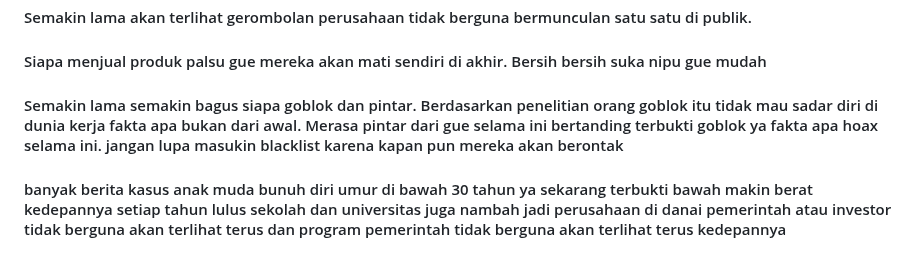
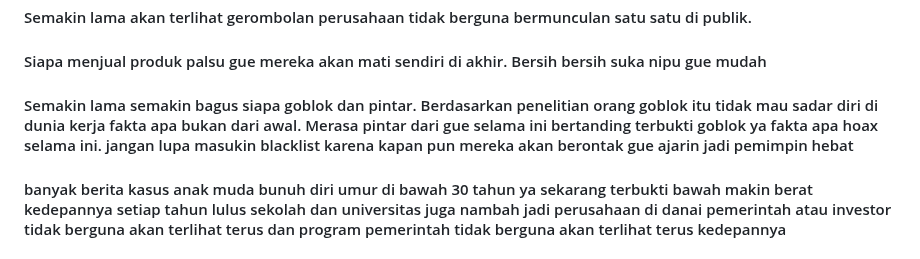
Before and after one commit to JowoScript/JowoScript, a Markdown page: README.md, the part around the change. GitHub-like rendering.

```diff
--- a/README.md
+++ b/README.md
@@ -20,7 +20,7 @@
 
 #### Siapa menjual produk palsu gue mereka akan mati sendiri di akhir. Bersih bersih suka nipu gue mudah
 
-#### Semakin lama semakin bagus siapa goblok dan pintar. Berdasarkan penelitian orang goblok itu tidak mau sadar diri di dunia kerja fakta apa bukan dari awal. Merasa pintar dari gue selama ini bertanding terbukti goblok ya fakta apa hoax selama ini. jangan lupa masukin blacklist karena kapan pun mereka akan berontak
+#### Semakin lama semakin bagus siapa goblok dan pintar. Berdasarkan penelitian orang goblok itu tidak mau sadar diri di dunia kerja fakta apa bukan dari awal. Merasa pintar dari gue selama ini bertanding terbukti goblok ya fakta apa hoax selama ini. jangan lupa masukin blacklist karena kapan pun mereka akan berontak gue ajarin jadi pemimpin hebat
 
 #### banyak berita kasus anak muda bunuh diri umur di bawah 30 tahun ya sekarang terbukti bawah makin berat kedepannya setiap tahun lulus sekolah dan universitas juga nambah jadi perusahaan di danai pemerintah atau investor tidak berguna akan terlihat terus dan program pemerintah tidak berguna akan terlihat terus kedepannya
 
```
